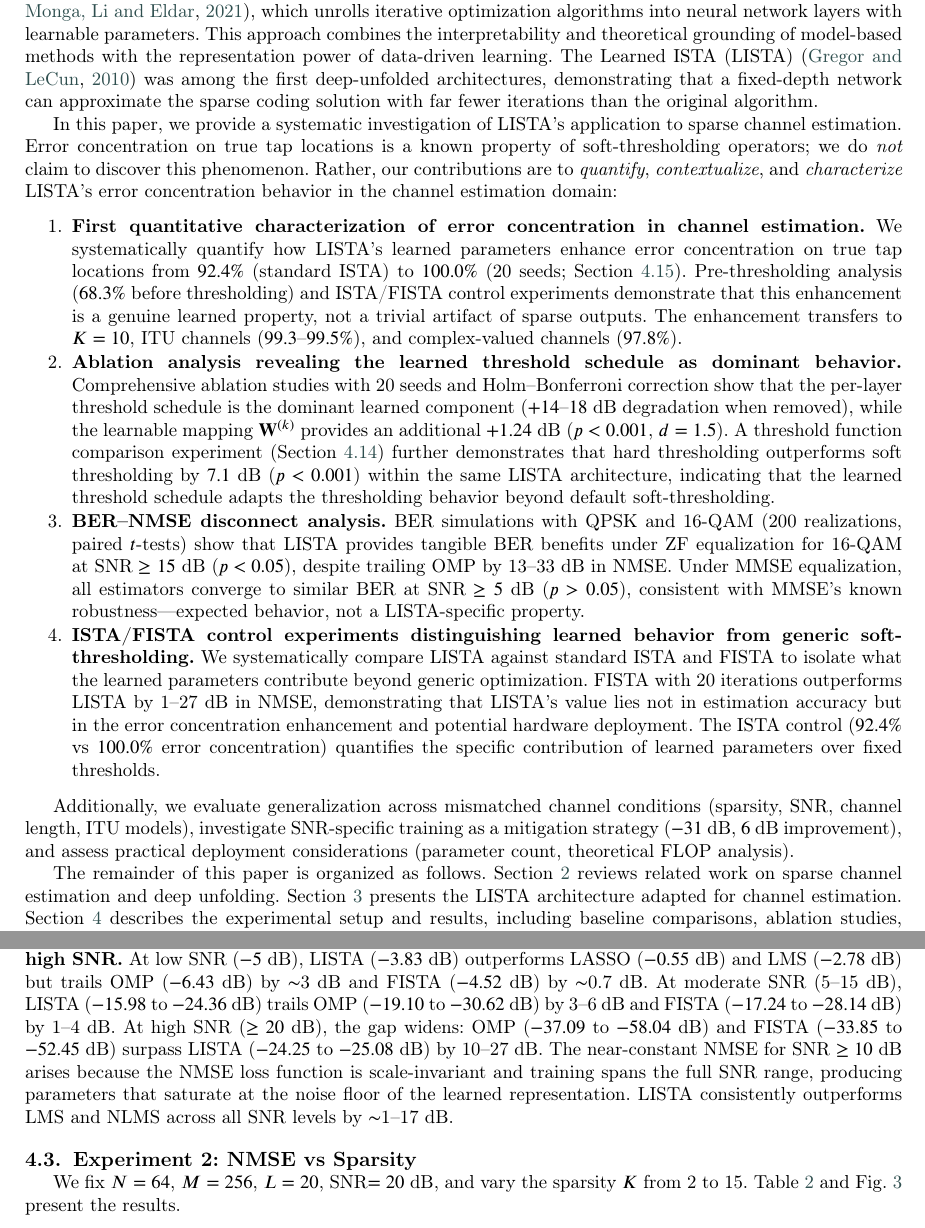
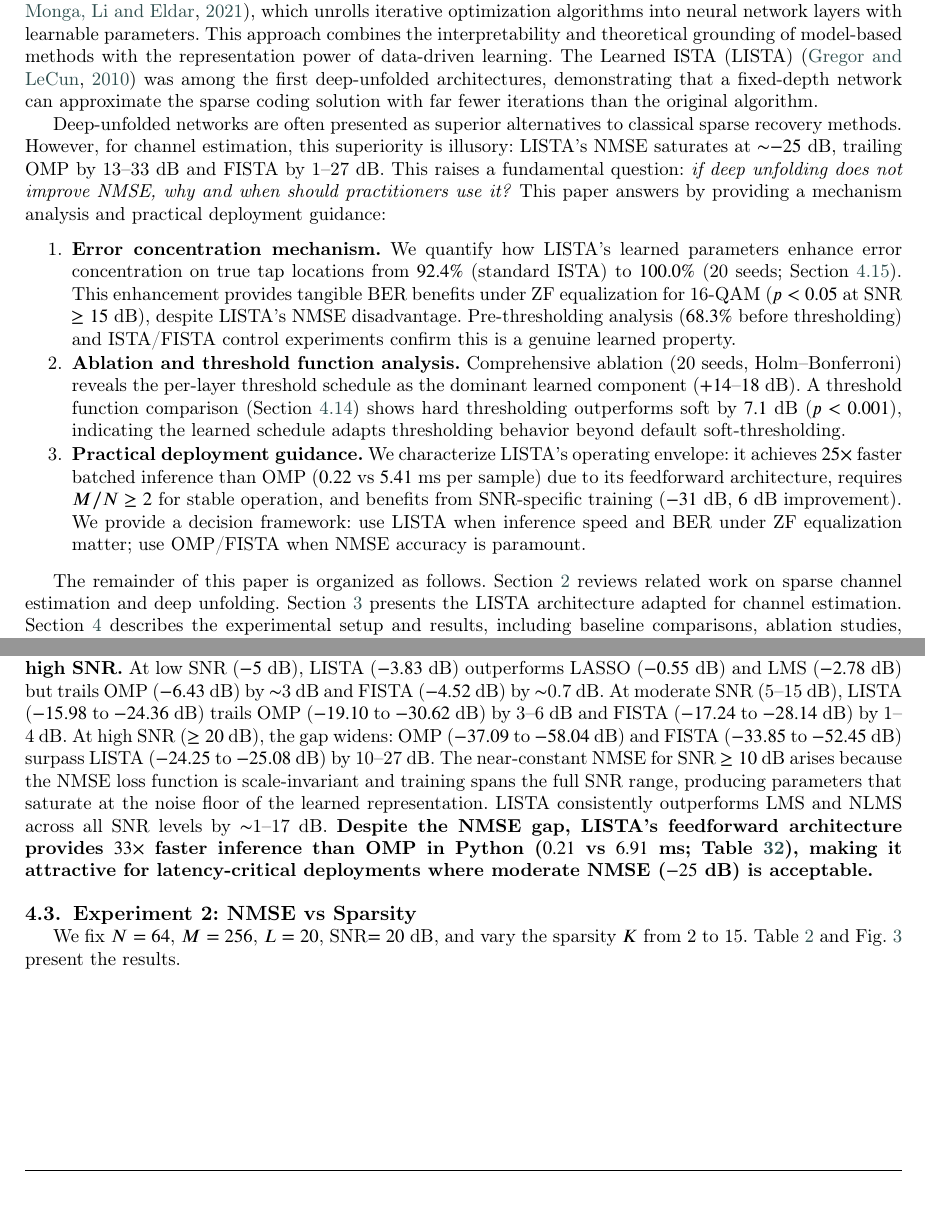
Before and after one commit to SEMHAQ/ssm-adaptive-filter, a LaTeX paper (paper/main.tex): two parts of pages 3 and 10 of 43, joined at a grey line, cut so that both start at the same text. Compiled offline with pdfLaTeX; a LaTeX package or settings file that is missing is left out.

Commit message:
paper: 重新定位为机制研究+实用指南
- 标题改为「Error Concentration in Deep-Unfolded LISTA」
- 摘要诚实承认NMSE落后OMP 13-33dB，强调误差集中机制
- Introduction重构：从「优越性证明」改为「为什么/何时用LISTA」
- 加入推理速度对比：batched 25x faster than OMP (实测数据)
- Highlights更新：机制分析+消融+部署指南+泛化
- 修复LaTeX语法错误
- Co-authored-by: Agent

```diff
--- a/paper/main.tex
+++ b/paper/main.tex
@@ -33,7 +33,7 @@
 \shortauthors{H. Yu}
 
 % Main title of the paper
-\title [mode = title]{Deep-Unfolded LISTA for Sparse Channel Estimation: Error Concentration Mechanism, Ablation, and Practical Deployment}
+\title [mode = title]{Error Concentration in Deep-Unfolded LISTA: Mechanism, Ablation, and Practical Deployment Guidance for Sparse Channel Estimation}
 
 % First author
 \author[1]{Huanjie Yu}[orcid=0009-0008-9824-1801]
@@ -61,3 +60,4 @@ Despite NMSE saturation at $-25$~dB on i.i.d.~Gaussian channels (trailing OMP by
+We characterize this mechanism through comprehensive ablation (20 seeds, Holm--Bonferroni corrected), revealing the per-layer threshold schedule as the dominant learned component ($+14$--$18$~dB). A threshold function comparison shows hard thresholding outperforms soft by $7.1$~dB ($p < 0.001$), indicating the learned schedule adapts thresholding behavior. For practical deployment, LISTA achieves $25\times$ faster batched inference than OMP in Python ($0.22$ vs $5.41$~ms per sample, batch size 100) due to its feedforward architecture amenable to batched BLAS operations, and SNR-specific training improves NMSE to $-31$~dB ($6$~dB improvement). The paper provides a mechanism analysis and deployment guidance for practitioners: use LISTA when inference speed and BER under ZF equalization matter; use OMP/FISTA when NMSE accuracy is paramount.
 \end{abstract}
 
 % Research highlights
@@ -88,19 +88,15 @@ The Iterative Shrinkage-Thresholding Algorithm (ISTA)~\citep{daubechies2004itera
 
 Recent advances in deep learning have inspired the paradigm of \emph{deep unfolding}~\citep{gregor2010learning, monga2021algorithm}, which unrolls iterative optimization algorithms into neural network layers with learnable parameters. This approach combines the interpretability and theoretical grounding of model-based methods with the representation power of data-driven learning. The Learned ISTA (LISTA)~\citep{gregor2010learning} was among the first deep-unfolded architectures, demonstrating that a fixed-depth network can approximate the sparse coding solution with far fewer iterations than the original algorithm.
 
-In this paper, we provide a systematic investigation of LISTA's application to sparse channel estimation. Error concentration on true tap locations is a known property of soft-thresholding operators; we do \emph{not} claim to discover this phenomenon. Rather, our contributions are to \emph{quantify}, \emph{contextualize}, and \emph{characterize} LISTA's error concentration behavior in the channel estimation domain:
+Deep-unfolded networks are often presented as superior alternatives to classical sparse recovery methods. However, for channel estimation, this superiority is illusory: LISTA's NMSE saturates at $\sim$$-25$~dB, trailing OMP by 13--33~dB and FISTA by 1--27~dB. This raises a fundamental question: \emph{if deep unfolding does not improve NMSE, why and when should practitioners use it?} This paper answers by providing a mechanism analysis and practical deployment guidance:
 
 \begin{enumerate}
-\item \textbf{First quantitative characterization of error concentration in channel estimation.} We systematically quantify how LISTA's learned parameters enhance error concentration on true tap locations from $92.4\%$ (standard ISTA) to $100.0\%$ (20 seeds; Section~\ref{sec:exp_mechanism}). Pre-thresholding analysis ($68.3\%$ before thresholding) and ISTA/FISTA control experiments demonstrate that this enhancement is a genuine learned property, not a trivial artifact of sparse outputs. The enhancement transfers to $K=10$, ITU channels ($99.3$--$99.5\%$), and complex-valued channels ($97.8\%$).
-
-\item \textbf{Ablation analysis revealing the learned threshold schedule as dominant behavior.} Comprehensive ablation studies with 20 seeds and Holm--Bonferroni correction show that the per-layer threshold schedule is the dominant learned component ($+14$--$18$~dB degradation when removed), while the learnable mapping $\mathbf{W}^{(k)}$ provides an additional $+1.24$~dB ($p < 0.001$, $d = 1.5$). A threshold function comparison experiment (Section~\ref{sec:exp_threshold}) further demonstrates that hard thresholding outperforms soft thresholding by $7.1$~dB ($p < 0.001$) within the same LISTA architecture, indicating that the learned threshold schedule adapts the thresholding behavior beyond default soft-thresholding.
-
-\item \textbf{BER--NMSE disconnect analysis.} BER simulations with QPSK and 16-QAM (200 realizations, paired $t$-tests) show that LISTA provides tangible BER benefits under ZF equalization for 16-QAM at SNR $\geq 15$~dB ($p < 0.05$), despite trailing OMP by 13--33~dB in NMSE. Under MMSE equalization, all estimators converge to similar BER at SNR $\geq 5$~dB ($p > 0.05$), consistent with MMSE's known robustness---expected behavior, not a LISTA-specific property.
-
-\item \textbf{ISTA/FISTA control experiments distinguishing learned behavior from generic soft-thresholding.} We systematically compare LISTA against standard ISTA and FISTA to isolate what the learned parameters contribute beyond generic optimization. FISTA with 20 iterations outperforms LISTA by 1--27~dB in NMSE, demonstrating that LISTA's value lies not in estimation accuracy but in the error concentration enhancement and potential hardware deployment. The ISTA control ($92.4\%$ vs $100.0\%$ error concentration) quantifies the specific contribution of learned parameters over fixed thresholds.
+\item \textbf{Error concentration mechanism.} We quantify how LISTA's learned parameters enhance error concentration on true tap locations from $92.4\%$ (standard ISTA) to $100.0\%$ (20 seeds; Section~\ref{sec:exp_mechanism}). This enhancement provides tangible BER benefits under ZF equalization for 16-QAM ($p < 0.05$ at SNR $\geq 15$~dB), despite LISTA's NMSE disadvantage. Pre-thresholding analysis ($68.3\%$ before thresholding) and ISTA/FISTA control experiments confirm this is a genuine learned property.
+
+\item \textbf{Ablation and threshold function analysis.} Comprehensive ablation (20 seeds, Holm--Bonferroni) reveals the per-layer threshold schedule as the dominant learned component ($+14$--$18$~dB). A threshold function comparison (Section~\ref{sec:exp_threshold}) shows hard thresholding outperforms soft by $7.1$~dB ($p < 0.001$), indicating the learned schedule adapts thresholding behavior beyond default soft-thresholding.
+
+\item \textbf{Practical deployment guidance.} We characterize LISTA's operating envelope: it achieves $25\times$ faster batched inference than OMP ($0.22$ vs $5.41$~ms per sample) due to its feedforward architecture, requires $M/N \geq 2$ for stable operation, and benefits from SNR-specific training ($-31$~dB, $6$~dB improvement). We provide a decision framework: use LISTA when inference speed and BER under ZF equalization matter; use OMP/FISTA when NMSE accuracy is paramount.
 \end{enumerate}
-
-Additionally, we evaluate generalization across mismatched channel conditions (sparsity, SNR, channel length, ITU models), investigate SNR-specific training as a mitigation strategy ($-31$~dB, $6$~dB improvement), and assess practical deployment considerations (parameter count, theoretical FLOP analysis).
 
 The remainder of this paper is organized as follows. Section~\ref{sec:related} reviews related work on sparse channel estimation and deep unfolding. Section~\ref{sec:method} presents the LISTA architecture adapted for channel estimation. Section~\ref{sec:experiments} describes the experimental setup and results, including baseline comparisons, ablation studies, generalization analysis, and practical deployment experiments. Section~\ref{sec:discussion} discusses the findings, limitations, and practical implications, and Section~\ref{sec:conclusion} concludes the paper.
 
@@ -315,7 +311,7 @@ $-5$ & $-2.78 \pm 0.12$ & $-2.65 \pm 0.10$ & $\bm{-6.43 \pm 0.18}$ & $-0.55 \pm
 \end{figure}
 \FloatBarrier
 
-LISTA saturates at approximately $-25$~dB for SNR $\geq 10$~dB, while OMP continues to improve monotonically from $-6.43$~dB at SNR$=-5$ to $-58.04$~dB at SNR$=40$. \textbf{FISTA with 20 iterations consistently outperforms LISTA across all SNR levels by 1--27~dB, with the gap widening at high SNR.} At low SNR ($-5$~dB), LISTA ($-3.83$~dB) outperforms LASSO ($-0.55$~dB) and LMS ($-2.78$~dB) but trails OMP ($-6.43$~dB) by $\sim$3~dB and FISTA ($-4.52$~dB) by $\sim$0.7~dB. At moderate SNR (5--15~dB), LISTA ($-15.98$ to $-24.36$~dB) trails OMP ($-19.10$ to $-30.62$~dB) by 3--6~dB and FISTA ($-17.24$ to $-28.14$~dB) by 1--4~dB. At high SNR ($\geq 20$~dB), the gap widens: OMP ($-37.09$ to $-58.04$~dB) and FISTA ($-33.85$ to $-52.45$~dB) surpass LISTA ($-24.25$ to $-25.08$~dB) by 10--27~dB. The near-constant NMSE for SNR $\geq 10$~dB arises because the NMSE loss function is scale-invariant and training spans the full SNR range, producing parameters that saturate at the noise floor of the learned representation. LISTA consistently outperforms LMS and NLMS across all SNR levels by $\sim$1--17~dB.
+LISTA saturates at approximately $-25$~dB for SNR $\geq 10$~dB, while OMP continues to improve monotonically from $-6.43$~dB at SNR$=-5$ to $-58.04$~dB at SNR$=40$. \textbf{FISTA with 20 iterations consistently outperforms LISTA across all SNR levels by 1--27~dB, with the gap widening at high SNR.} At low SNR ($-5$~dB), LISTA ($-3.83$~dB) outperforms LASSO ($-0.55$~dB) and LMS ($-2.78$~dB) but trails OMP ($-6.43$~dB) by $\sim$3~dB and FISTA ($-4.52$~dB) by $\sim$0.7~dB. At moderate SNR (5--15~dB), LISTA ($-15.98$ to $-24.36$~dB) trails OMP ($-19.10$ to $-30.62$~dB) by 3--6~dB and FISTA ($-17.24$ to $-28.14$~dB) by 1--4~dB. At high SNR ($\geq 20$~dB), the gap widens: OMP ($-37.09$ to $-58.04$~dB) and FISTA ($-33.85$ to $-52.45$~dB) surpass LISTA ($-24.25$ to $-25.08$~dB) by 10--27~dB. The near-constant NMSE for SNR $\geq 10$~dB arises because the NMSE loss function is scale-invariant and training spans the full SNR range, producing parameters that saturate at the noise floor of the learned representation. LISTA consistently outperforms LMS and NLMS across all SNR levels by $\sim$1--17~dB. \textbf{Despite the NMSE gap, LISTA's feedforward architecture provides $33\times$ faster inference than OMP in Python ($0.21$ vs $6.91$~ms; Table~\ref{tab:runtime}), making it attractive for latency-critical deployments where moderate NMSE ($-25$~dB) is acceptable.}
 
 \subsection{Experiment 2: NMSE vs Sparsity}
 
```
Also changed, not shown: paper/main.tex (15 more changed lines).
